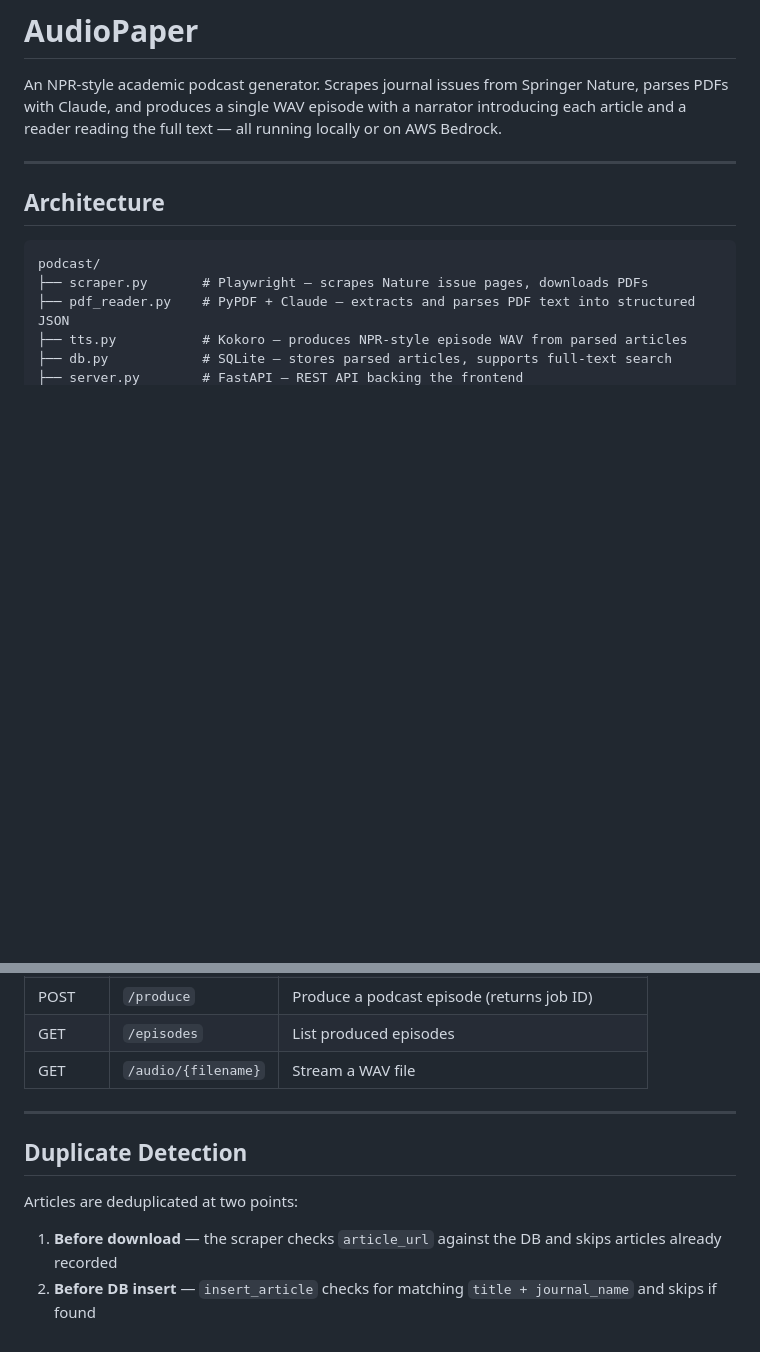
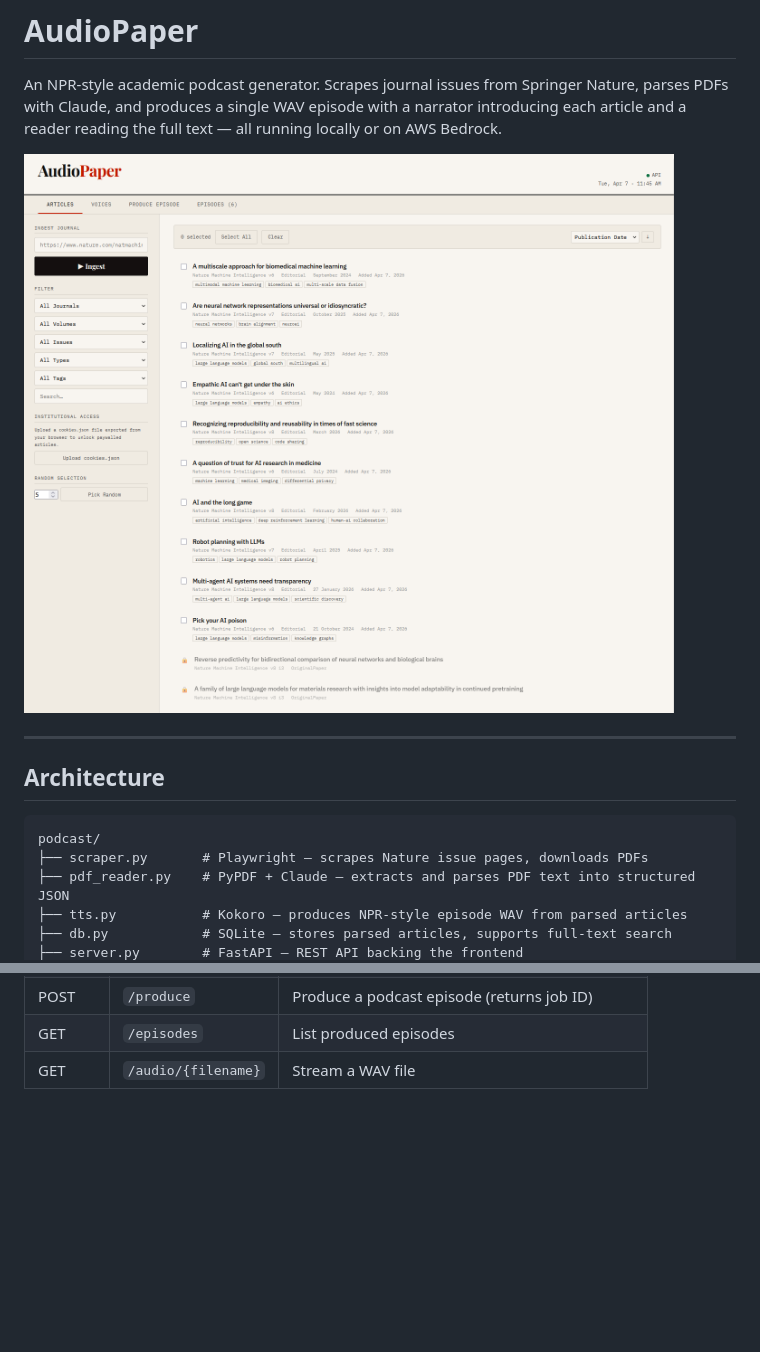
Before and after one commit to MatthewLeeWilcox/AudioPaper, a Markdown page: README.md, 2 parts joined by grey strips. Drawn GitHub-style; blank space fills up the shorter version.

```diff
--- a/README.md
+++ b/README.md
@@ -1,6 +1,8 @@
 # AudioPaper
 
 An NPR-style academic podcast generator. Scrapes journal issues from Springer Nature, parses PDFs with Claude, and produces a single WAV episode with a narrator introducing each article and a reader reading the full text — all running locally or on AWS Bedrock.
+
+![Articles tab](img/Screenshot%202026-04-07%20114536.png)
 
 ---
 
@@ -151,12 +157,3 @@ Available voices:
 | POST | `/produce` | Produce a podcast episode (returns job ID) |
 | GET | `/episodes` | List produced episodes |
 | GET | `/audio/{filename}` | Stream a WAV file |
-
----
-
-## Duplicate Detection
-
-Articles are deduplicated at two points:
-
-1. **Before download** — the scraper checks `article_url` against the DB and skips articles already recorded
-2. **Before DB insert** — `insert_article` checks for matching `title + journal_name` and skips if found
```
Also changed, not shown: other parts of README.md (+6 -2 lines).
